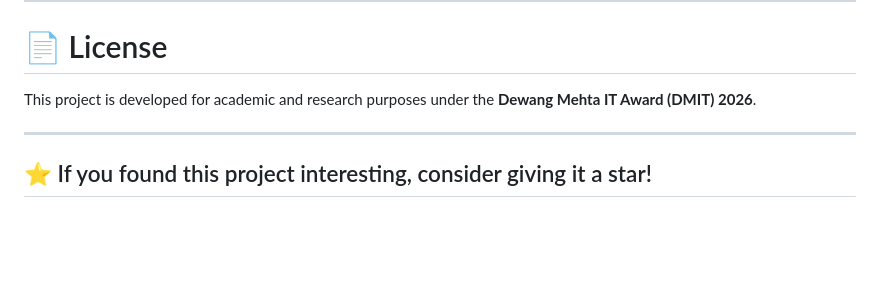
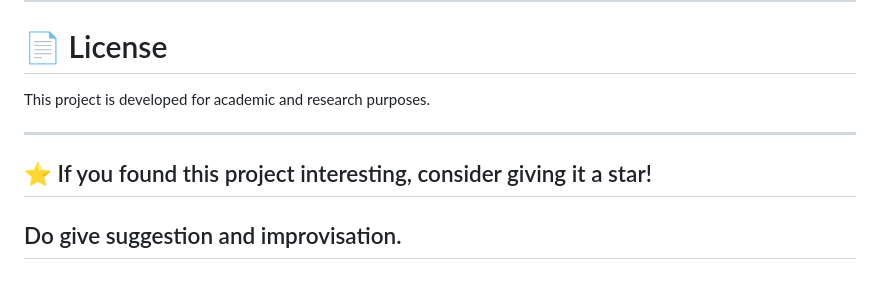
Before and after one commit to Nirjala7-11/Sanjeevani, a Markdown page: README.md, the part around the change. Rendered like a GitHub page; blank space fills up the shorter version.

Commit message:
Update license section in README
Removed specific award mention and added suggestion prompt.

```diff
--- a/README.md
+++ b/README.md
@@ -450,8 +450,9 @@ It is **not intended to replace licensed medical professionals** and should be u
 
 # 📄 License
 
-This project is developed for academic and research purposes under the **Dewang Mehta IT Award (DMIT) 2026**.
+This project is developed for academic and research purposes.
 
 ---
 
 ## ⭐ If you found this project interesting, consider giving it a star!
+## Do give suggestion and improvisation.
```
